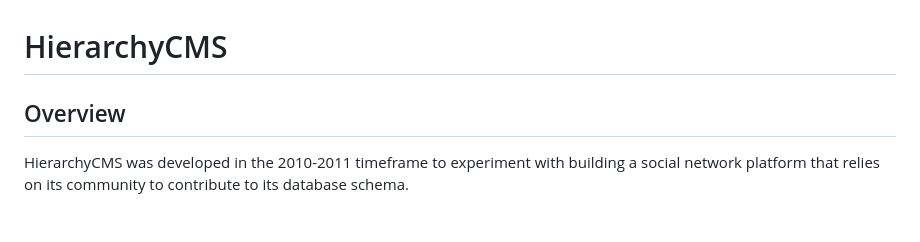
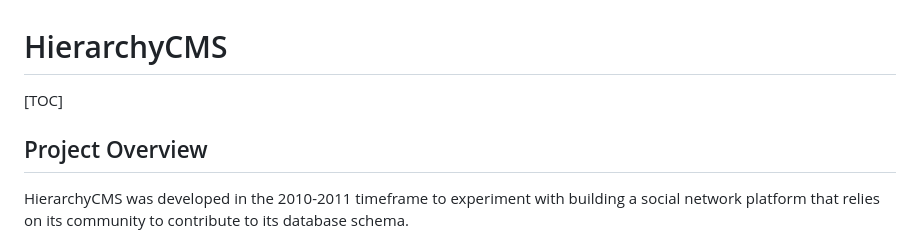
Before and after one commit to tguless/HierarchyCMS, a Markdown page: README.md, the part around the change. Drawn GitHub-style.

Commit message:
TOC added

```diff
--- a/README.md
+++ b/README.md
@@ -1,7 +1,9 @@
 HierarchyCMS
 =================
 
-Overview
+[TOC]
+
+Project Overview
 --------
 
 HierarchyCMS was developed in the 2010-2011 timeframe to experiment with building a social network platform that relies on its community to contribute to its database schema.
```
